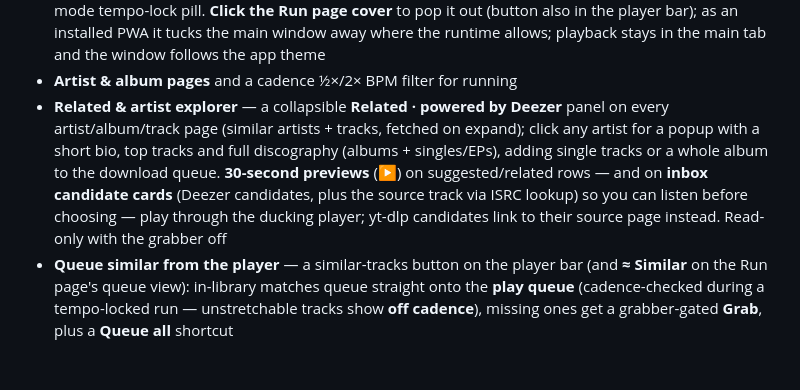
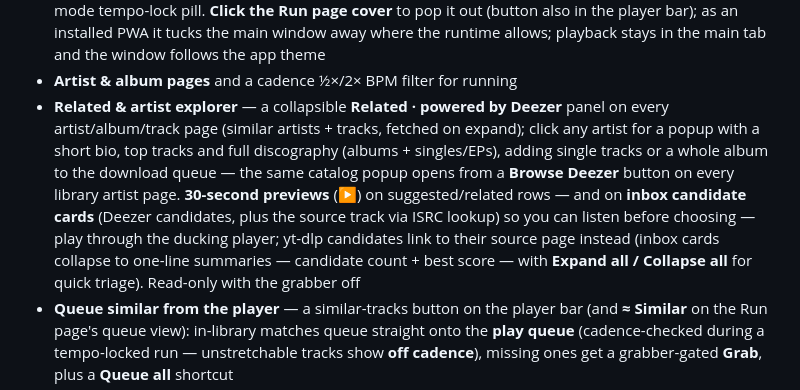
Before and after one commit to PauloJf/BPM-Tagger, a Markdown page: DOCKERHUB_README.md, the part around the change. Rendered like a GitHub page; blank space fills up the shorter version.

```diff
--- a/DOCKERHUB_README.md
+++ b/DOCKERHUB_README.md
@@ -124,7 +124,7 @@ The UI password is stored as a salted hash once changed in **Settings** (never p
 - Persistent player bar with **Play all / Shuffle** queueing (labelled by tag title, not filename), prev/next, repeat, volume, a **queue viewer** showing cover art + BPM per row with **drag-to-reorder** (↑/↓ too), **Clear**, and **maximize / drag-resize**, a reload-persistent queue that resumes at the saved position, keyboard shortcuts (`k` play/pause, `q` queue, `l` lyrics, arrows, volume, mute), and a ducking **preview** from detail/compare views
 - **Floating mini player** — pop the now-playing card out into an always-on-top window (Document Picture-in-Picture, Chromium desktop) that survives tab/route changes: the **cover art fills the blurred background** behind a glass card, title/artist, seekable progress, prev/play/next, volume, and the Run-mode tempo-lock pill. **Click the Run page cover** to pop it out (button also in the player bar); as an installed PWA it tucks the main window away where the runtime allows; playback stays in the main tab and the window follows the app theme
 - **Artist & album pages** and a cadence ½×/2× BPM filter for running
-- **Related & artist explorer** — a collapsible **Related · powered by Deezer** panel on every artist/album/track page (similar artists + tracks, fetched on expand); click any artist for a popup with a short bio, top tracks and full discography (albums + singles/EPs), adding single tracks or a whole album to the download queue. **30-second previews** (▶) on suggested/related rows — and on **inbox candidate cards** (Deezer candidates, plus the source track via ISRC lookup) so you can listen before choosing — play through the ducking player; yt-dlp candidates link to their source page instead. Read-only with the grabber off
+- **Related & artist explorer** — a collapsible **Related · powered by Deezer** panel on every artist/album/track page (similar artists + tracks, fetched on expand); click any artist for a popup with a short bio, top tracks and full discography (albums + singles/EPs), adding single tracks or a whole album to the download queue — the same catalog popup opens from a **Browse Deezer** button on every library artist page. **30-second previews** (▶) on suggested/related rows — and on **inbox candidate cards** (Deezer candidates, plus the source track via ISRC lookup) so you can listen before choosing — play through the ducking player; yt-dlp candidates link to their source page instead (inbox cards collapse to one-line summaries — candidate count + best score — with **Expand all / Collapse all** for quick triage). Read-only with the grabber off
 - **Queue similar from the player** — a similar-tracks button on the player bar (and **≈ Similar** on the Run page's queue view): in-library matches queue straight onto the **play queue** (cadence-checked during a tempo-locked run — unstretchable tracks show **off cadence**), missing ones get a grabber-gated **Grab**, plus a **Queue all** shortcut
 - **Suggestions** _(grabber)_ — a page of artists & tracks to grab next, seeded from your library's top/starred artists via the keyless Deezer catalog; one-click add-to-queue, dismissable, auto-refreshing. A **local playlist's detail page** also has its own admin-only Suggestions panel — Deezer picks seeded from that playlist's most-frequent artists, adding in-library matches straight to the playlist (missing ones via the download queue)
 - **Run mode** — a full-screen tempo-run player that fits one phone screen: viewport-scaled cover art, big target-BPM readout with the tempo-lock toggle and a `native · stretch × octave → result` breakdown, ±1/±5 steps, four **named presets** or an in-place **queue view**, lyrics drawer, waveform + large transport; a **source picker** builds the queue from your whole library or a specific **playlist** (with an "N of M available" count); auto-queues octave-folded BPM matches (**starred tracks** first, **disliked tracks** never), **refills the queue automatically when the last track starts** (a playlist run prefers its own tracks and **tops up from your library at the same cadence** when the playlist is too small, so it never loops one song), and **locks the tempo** so every song stretches onto your step, pitch preserved; an optional **"play everything, force tempo"** toggle ignores the BPM tolerance so any track can fill the queue (extreme rates clamped); the track's **play count** shows under the title/artist, and the desktop track-info column shows **file audio quality** (format + bit depth / sample rate, or bitrate)
```
Also changed, not shown: README.md (+3 -3 lines).
